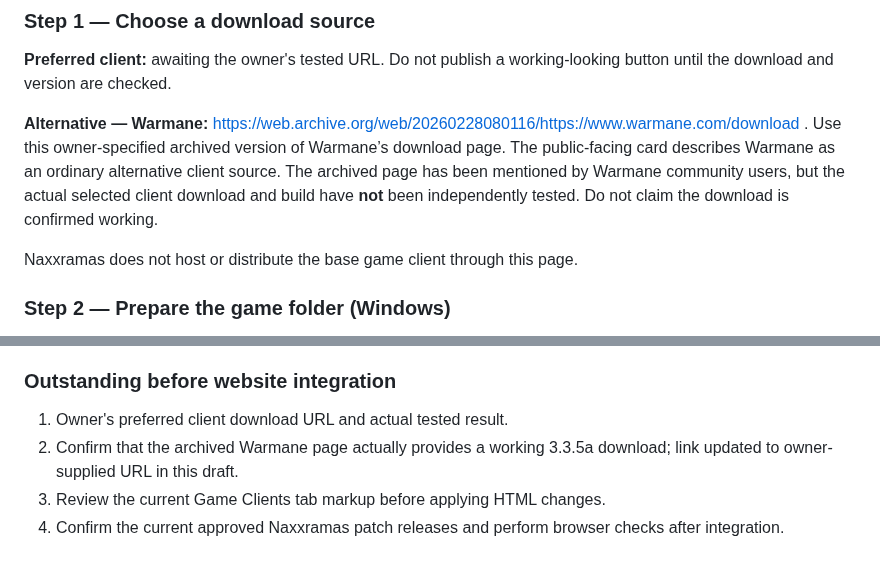
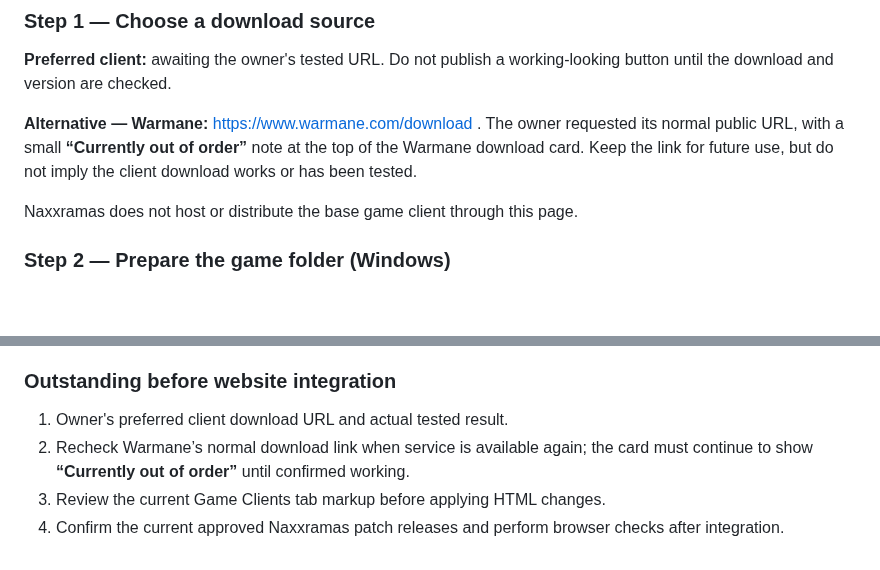
Before and after one commit to CosmicCuddle/Naxxramas-Resource-Hub, a Markdown page: docs/game-clients-page-draft.md, 2 parts joined by grey strips. GitHub-like rendering; blank space fills up the shorter version.

Commit message:
docs(game-clients): record Warmane normal URL and out-of-order owner direction

```diff
--- a/docs/game-clients-page-draft.md
+++ b/docs/game-clients-page-draft.md
@@ -10,7 +10,7 @@ Naxxramas uses **World of Warcraft: Wrath of the Lich King 3.3.5a, build 12340**
 
 **Preferred client:** awaiting the owner's tested URL. Do not publish a working-looking button until the download and version are checked.
 
-**Alternative — Warmane:** https://web.archive.org/web/20260228080116/https://www.warmane.com/download . Use this owner-specified archived version of Warmane’s download page. The public-facing card describes Warmane as an ordinary alternative client source. The archived page has been mentioned by Warmane community users, but the actual selected client download and build have **not** been independently tested. Do not claim the download is confirmed working.
+**Alternative — Warmane:** https://www.warmane.com/download . The owner requested its normal public URL, with a small **“Currently out of order”** note at the top of the Warmane download card. Keep the link for future use, but do not imply the client download works or has been tested.
 
 Naxxramas does not host or distribute the base game client through this page.
 
@@ -73,6 +73,6 @@ Launch **Wow.exe**, not an automatic updater, and follow the privately supplied
 ### Outstanding before website integration
 
 1. Owner's preferred client download URL and actual tested result.
-2. Confirm that the archived Warmane page actually provides a working 3.3.5a download; link updated to owner-supplied URL in this draft.
+2. Recheck Warmane’s normal download link when service is available again; the card must continue to show **“Currently out of order”** until confirmed working.
 3. Review the current Game Clients tab markup before applying HTML changes.
 4. Confirm the current approved Naxxramas patch releases and perform browser checks after integration.
```
